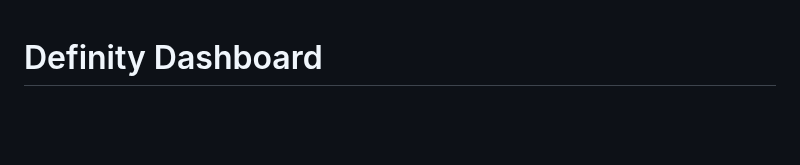
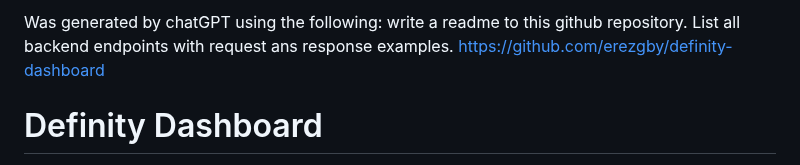
Before and after one commit to erezgby/definity-dashboard, a Markdown page: README.md, the part around the change. Drawn GitHub-style; blank space fills up the shorter version.

```diff
--- a/README.md
+++ b/README.md
@@ -1,3 +1,7 @@
+Was generated by chatGPT using the following:
+write a readme to this github repository. List all backend endpoints with request ans response examples.
+https://github.com/erezgby/definity-dashboard
+
 # Definity Dashboard
 
 Welcome to the Definity Dashboard GitHub repository! This repository hosts the source code and related documentation for the Definity Dashboard project.
```
